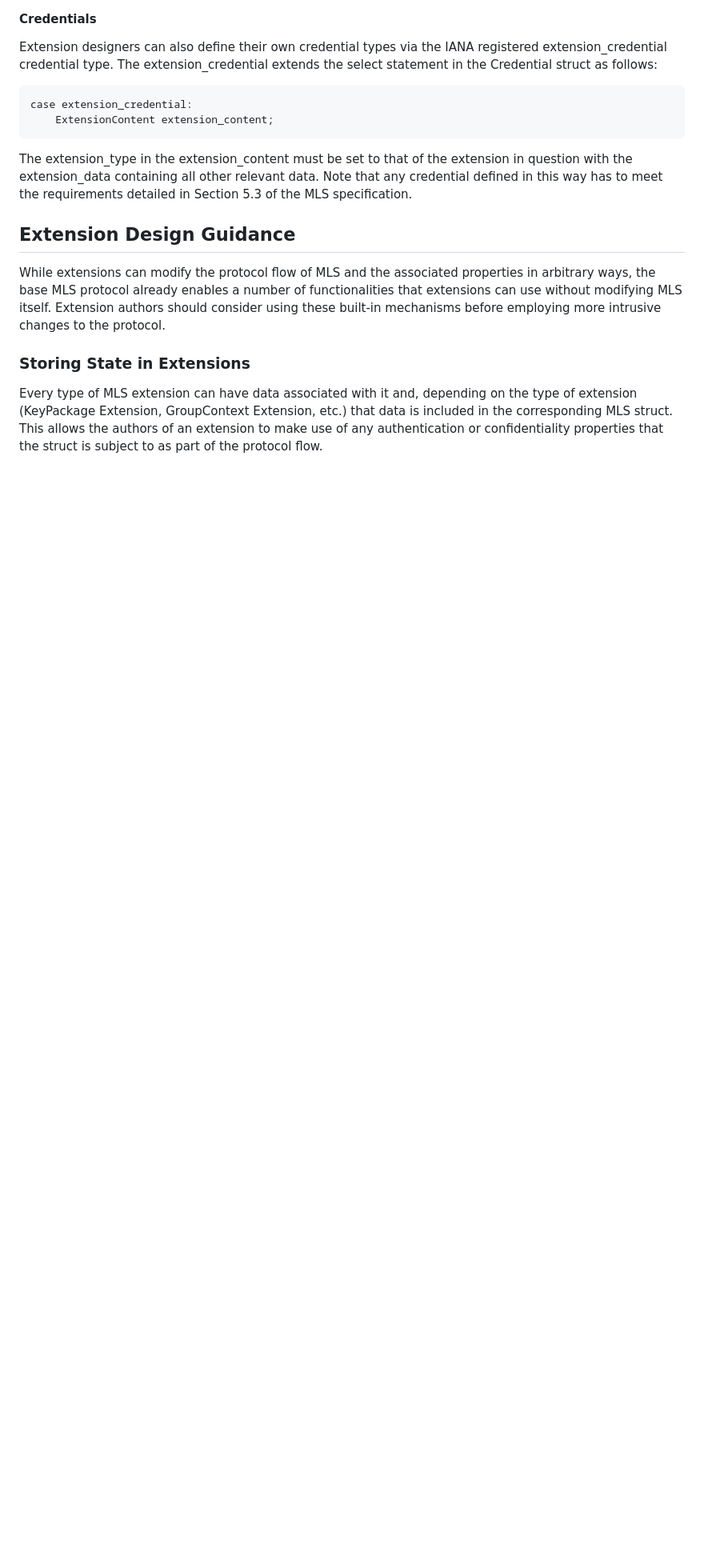
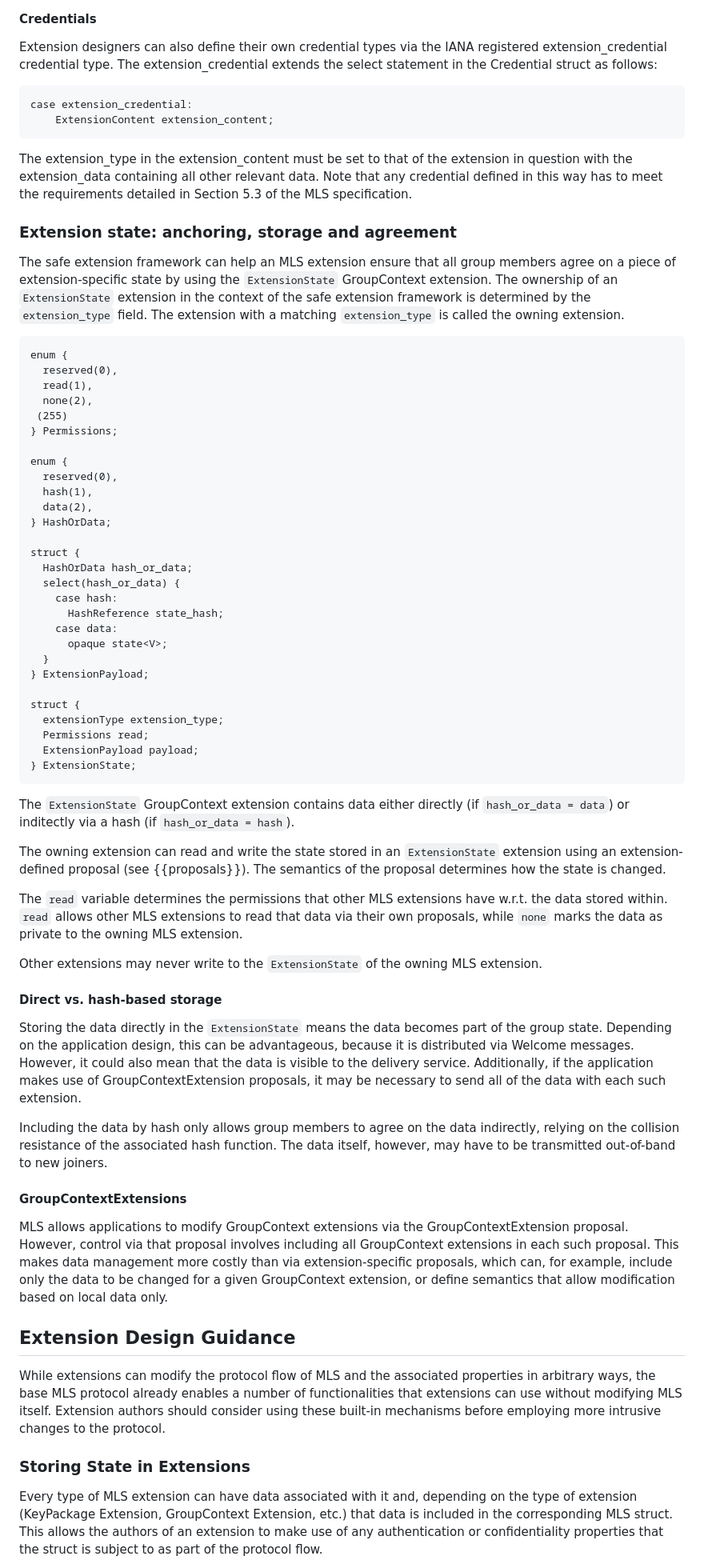
Before and after one commit to mlswg/mls-extensions, a Markdown page: draft-ietf-mls-extensions.md, the part around the change printed below. Shown: that part at 80% size. GitHub-like rendering; blank space fills up the shorter version.

Commit message:
include definition of `ExtensionState` extension (#26)
* include definition of `ExtensionState` extension

* fix compilation errors

```diff
--- a/draft-ietf-mls-extensions.md
+++ b/draft-ietf-mls-extensions.md
@@ -401,6 +403,83 @@ in question  with the extension_data containing all other relevant data. Note
 that any credential defined in this way has to meet the requirements detailed in
 Section 5.3 of the MLS specification.
 
+### Extension state: anchoring, storage and agreement
+
+The safe extension framework can help an MLS extension ensure that all group
+members agree on a piece of extension-specific state by using the
+`ExtensionState` GroupContext extension. The ownership of an `ExtensionState`
+extension in the context of the safe extension framework is determined by the
+`extension_type` field. The extension with a matching `extension_type` is called
+the owning extension.
+
+~~~tls
+enum {
+  reserved(0),
+  read(1),
+  none(2),
+ (255)
+} Permissions;
+
+enum {
+  reserved(0),
+  hash(1),
+  data(2),
+} HashOrData;
+
+struct {
+  HashOrData hash_or_data;
+  select(hash_or_data) {
+    case hash:
+      HashReference state_hash;
+    case data:
+      opaque state<V>;
+  }
+} ExtensionPayload;
+
+struct {
+  extensionType extension_type;
+  Permissions read;
+  ExtensionPayload payload;
+} ExtensionState;
+~~~
+
+The `ExtensionState` GroupContext extension contains data either directly (if
+`hash_or_data = data`) or inditectly via a hash (if `hash_or_data = hash`).
+
+The owning extension can read and write the state stored in an `ExtensionState`
+extension using an extension-defined proposal (see {{proposals}}). The semantics
+of the proposal determines how the state is changed.
+
+The `read` variable determines the permissions that other MLS extensions have
+w.r.t. the data stored within. `read` allows other MLS extensions to read that
+data via their own proposals, while `none` marks the data as private to the
+owning MLS extension.
+
+Other extensions may never write to the `ExtensionState` of the owning MLS
+extension.
+
+#### Direct vs. hash-based storage
+
+Storing the data directly in the `ExtensionState` means the data becomes part of
+the group state. Depending on the application design, this can be advantageous,
+because it is distributed via Welcome messages. However, it could also mean that
+the data is visible to the delivery service. Additionally, if the application
+makes use of GroupContextExtension proposals, it may be necessary to send all of
+the data with each such extension.
+
+Including the data by hash only allows group members to agree on the data
+indirectly, relying on the collision resistance of the associated hash function.
+The data itself, however, may have to be transmitted out-of-band to new joiners.
+
+#### GroupContextExtensions
+
+MLS allows applications to modify GroupContext extensions via the
+GroupContextExtension proposal. However, control via that proposal involves
+including all GroupContext extensions in each such proposal. This makes data
+management more costly than via extension-specific proposals, which can, for
+example, include only the data to be changed for a given GroupContext extension,
+or define semantics that allow modification based on local data only.
+
 ## Extension Design Guidance
 
 While extensions can modify the protocol flow of MLS and the associated
```
Also changed, not shown: other parts of draft-ietf-mls-extensions.md (+6 -1 lines).
